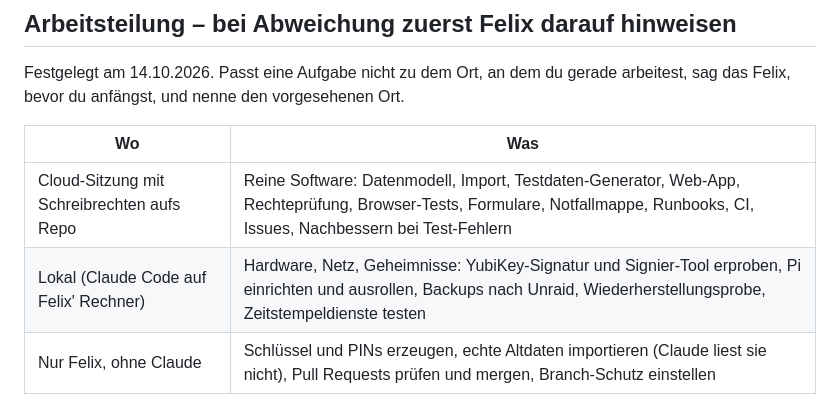
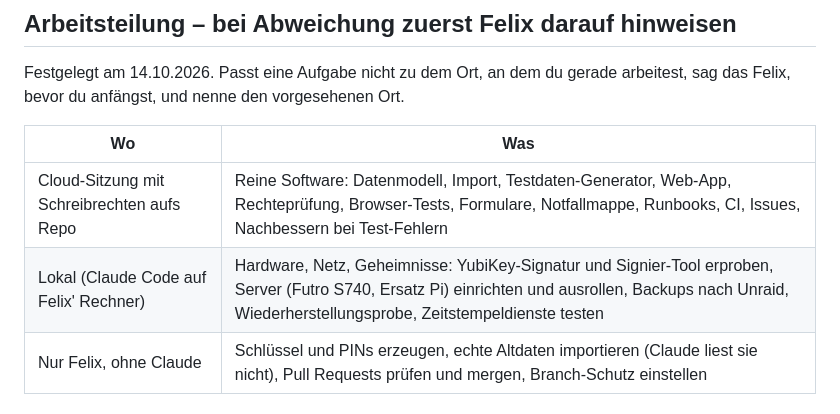
Before and after one commit to VerFlix/PSAgent, a Markdown page: CLAUDE.md, the part around the change. Rendered like a GitHub page.

Commit message:
docs: Stolpersteine bei der Server-Einrichtung (#22)
Aus der Einrichtung des Futro S740: kein Ventoy (Secure Boot Violation),
mit LAN-Kabel installieren und Nachholen ohne Netz, SSH-Schlüssel von
Windows, Tailnet wählen und wechseln, Namensauflösung im Tailnet prüfen,
Microsoft 365 später. Docker-Anleitung: amd64 statt nur arm64.
CLAUDE.md: Server statt Pi in der Arbeitsteilung.

Co-Authored-By: Claude Opus 5.5 <noreply@anthropic.com>
Claude-Session: https://claude.ai/code/session_019baXm8iPxAbwBeMDmMRNqe

```diff
--- a/CLAUDE.md
+++ b/CLAUDE.md
@@ -18,7 +18,7 @@ sag das Felix, bevor du anfängst, und nenne den vorgesehenen Ort.
 | Wo | Was |
 | --- | --- |
 | Cloud-Sitzung mit Schreibrechten aufs Repo | Reine Software: Datenmodell, Import, Testdaten-Generator, Web-App, Rechteprüfung, Browser-Tests, Formulare, Notfallmappe, Runbooks, CI, Issues, Nachbessern bei Test-Fehlern |
-| Lokal (Claude Code auf Felix' Rechner) | Hardware, Netz, Geheimnisse: YubiKey-Signatur und Signier-Tool erproben, Pi einrichten und ausrollen, Backups nach Unraid, Wiederherstellungsprobe, Zeitstempeldienste testen |
+| Lokal (Claude Code auf Felix' Rechner) | Hardware, Netz, Geheimnisse: YubiKey-Signatur und Signier-Tool erproben, Server (Futro S740, Ersatz Pi) einrichten und ausrollen, Backups nach Unraid, Wiederherstellungsprobe, Zeitstempeldienste testen |
 | Nur Felix, ohne Claude | Schlüssel und PINs erzeugen, echte Altdaten importieren (Claude liest sie nicht), Pull Requests prüfen und mergen, Branch-Schutz einstellen |
 
 ## Harte Regeln
```
Also changed, not shown: 1 other file.
